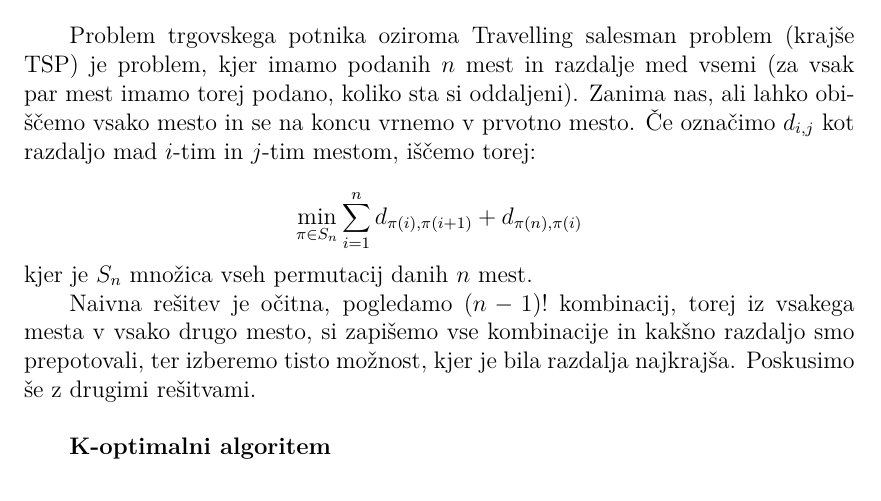
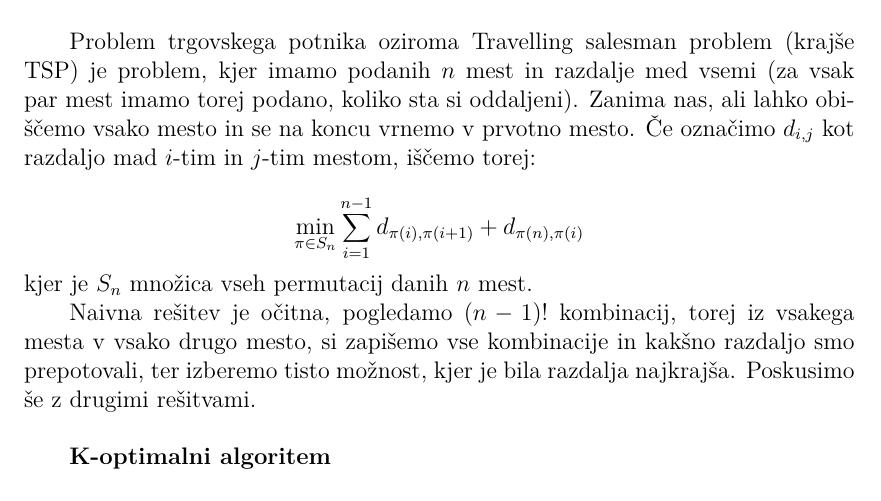
Before and after one commit to ines-silc/Financni-praktikum-projekt, a LaTeX document (kratko_porocilo.tex): part of the page, cut so that both start at the same text. Compiled offline with pdfLaTeX.

Commit message:
Popravek

```diff
--- a/kratko_porocilo.tex
+++ b/kratko_porocilo.tex
@@ -20,7 +20,7 @@ V projektni nalogi bova reševala Problem trgovskega potnika s pomočjo k-optima
 Problem trgovskega potnika oziroma Travelling salesman problem (krajše TSP) je problem, kjer imamo podanih $n$ mest in razdalje med vsemi (za vsak par mest imamo torej podano, koliko sta si oddaljeni). Zanima nas, ali lahko obiščemo vsako mesto in se na koncu vrnemo v prvotno mesto. Če označimo $d_{i, j}$ kot razdaljo mad $i$-tim in $j$-tim mestom, iščemo torej:
 
 $$
-\min_{\pi \in S_n} \sum\limits_{i=1}^n d_{\pi (i), \pi (i+1)} + d_{\pi (n), \pi (i)}
+\min_{\pi \in S_n} \sum\limits_{i=1}^{n-1} d_{\pi (i), \pi (i+1)} + d_{\pi (n), \pi (i)}
 $$
  kjer je $S_n$ množica vseh permutacij danih $n$ mest.
 
```
Also changed, not shown: kratko_porocilo.pdf, 2 other files.
